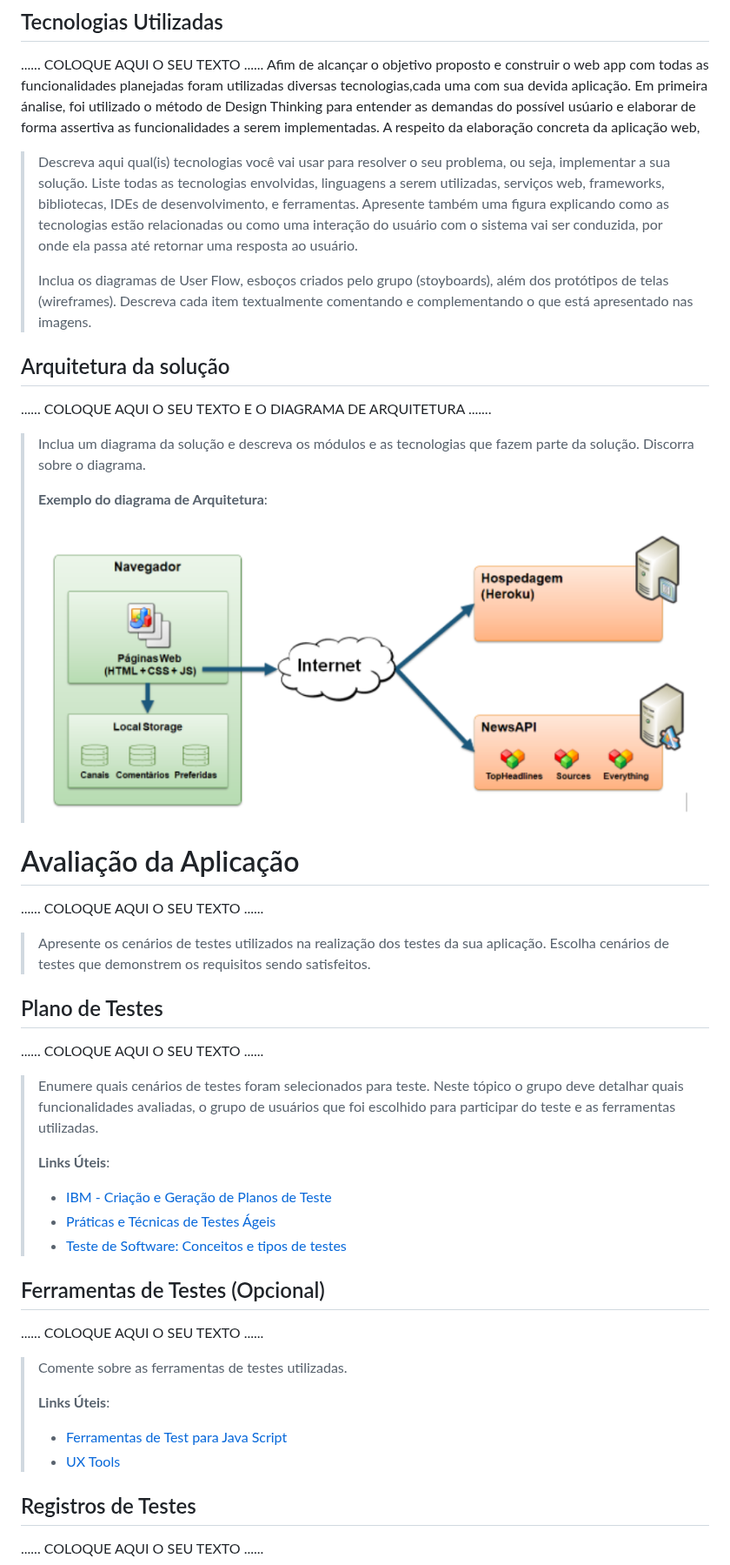
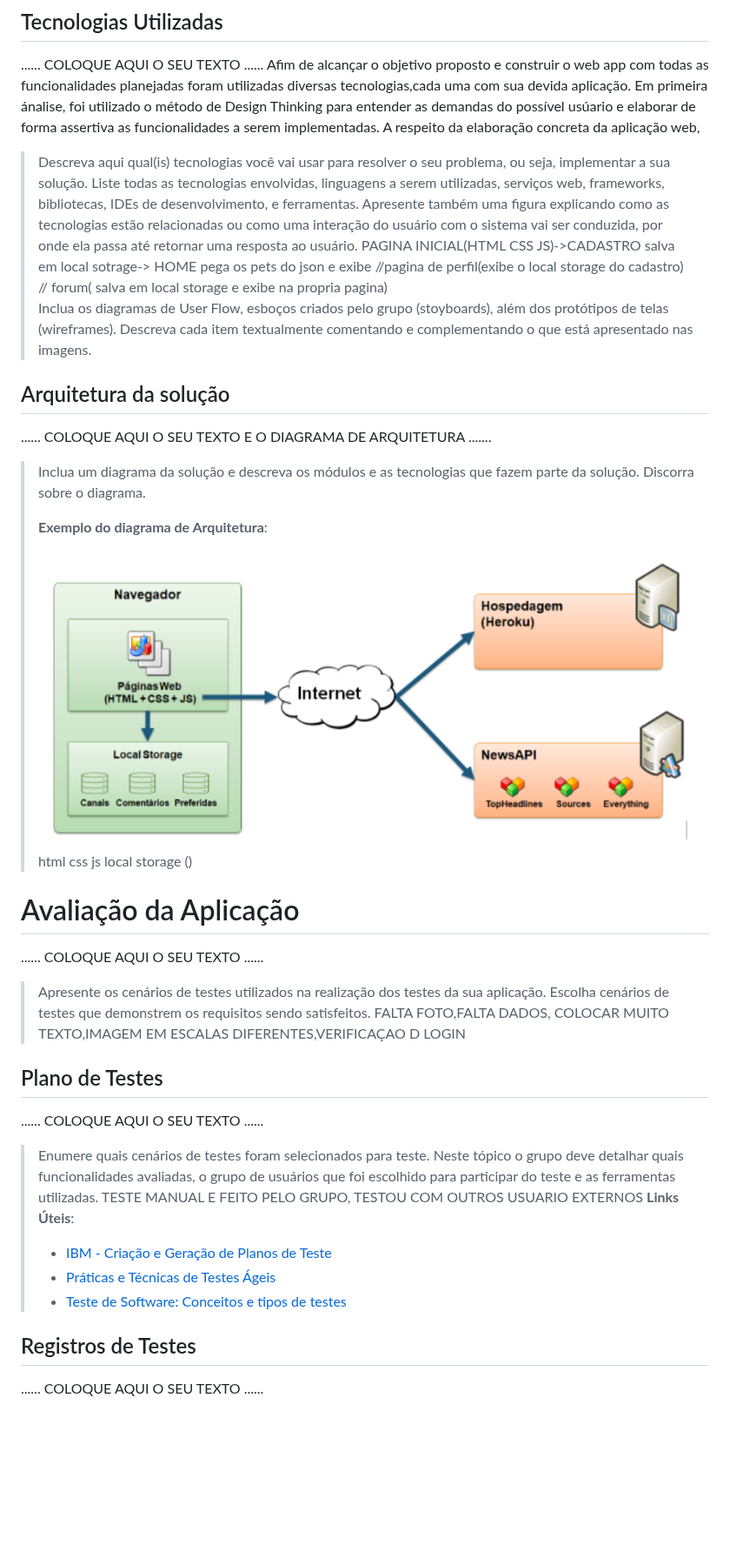
Before and after one commit to ICEI-PUC-Minas-PMGCC-TI/ti-1-pmg-cc-m-20231-tiaw-pets, a Markdown page: docs/relatorio/Relatorio Tecnico.md, the part around one of its changes. Shown at 87% size. Drawn GitHub-style; blank space fills up the shorter version.

```diff
--- a/docs/relatorio/Relatorio Tecnico.md
+++ b/docs/relatorio/Relatorio Tecnico.md
@@ -221,8 +221,9 @@ Afim de alcançar o objetivo proposto e construir o web app com todas as funcion
 > frameworks, bibliotecas, IDEs de desenvolvimento, e ferramentas.
 > Apresente também uma figura explicando como as tecnologias estão
 > relacionadas ou como uma interação do usuário com o sistema vai ser
-> conduzida, por onde ela passa até retornar uma resposta ao usuário.
->
+> conduzida, por onde ela passa até retornar uma resposta ao usuário. PAGINA INICIAL(HTML CSS JS)->CADASTRO salva em local sotrage-> HOME pega os pets do json e exibe
+>                                                                                                                             //pagina de perfil(exibe o local storage do cadastro)
+>                                                                                                                             // forum( salva em local storage e exibe na propria pagina)
 > Inclua os diagramas de User Flow, esboços criados pelo grupo
 > (stoyboards), além dos protótipos de telas (wireframes). Descreva cada
 > item textualmente comentando e complementando o que está apresentado
@@ -237,7 +238,7 @@ Afim de alcançar o objetivo proposto e construir o web app com todas as funcion
 >
 > **Exemplo do diagrama de Arquitetura**:
 >
-> ![Exemplo de Arquitetura](images/arquitetura-exemplo.png)
+> ![Exemplo de Arquitetura](images/arquitetura-exemplo.png)html css js local storage ()
 
 
 # Avaliação da Aplicação
@@ -246,7 +247,7 @@ Afim de alcançar o objetivo proposto e construir o web app com todas as funcion
 
 > Apresente os cenários de testes utilizados na realização dos testes da
 > sua aplicação. Escolha cenários de testes que demonstrem os requisitos
-> sendo satisfeitos.
+> sendo satisfeitos.   FALTA FOTO,FALTA DADOS, COLOCAR MUITO TEXTO,IMAGEM EM ESCALAS DIFERENTES,VERIFICAÇAO D LOGIN
 
 ## Plano de Testes
 
@@ -256,21 +257,12 @@ Afim de alcançar o objetivo proposto e construir o web app com todas as funcion
 > tópico o grupo deve detalhar quais funcionalidades avaliadas, o grupo
 > de usuários que foi escolhido para participar do teste e as
 > ferramentas utilizadas.
->
+>  TESTE MANUAL E FEITO PELO GRUPO, TESTOU COM OUTROS USUARIO EXTERNOS
 > **Links Úteis**:
 > - [IBM - Criação e Geração de Planos de Teste](https://www.ibm.com/developerworks/br/local/rational/criacao_geracao_planos_testes_software/index.html)
 > - [Práticas e Técnicas de Testes Ágeis](http://assiste.serpro.gov.br/serproagil/Apresenta/slides.pdf)
 > -  [Teste de Software: Conceitos e tipos de testes](https://blog.onedaytesting.com.br/teste-de-software/)
 
-## Ferramentas de Testes (Opcional)
-
-......  COLOQUE AQUI O SEU TEXTO ......
-
-> Comente sobre as ferramentas de testes utilizadas.
->
-> **Links Úteis**:
-> - [Ferramentas de Test para Java Script](https://geekflare.com/javascript-unit-testing/)
-> - [UX Tools](https://uxdesign.cc/ux-user-research-and-user-testing-tools-2d339d379dc7)
 
 ## Registros de Testes
 
```
Also changed, not shown: other parts of docs/relatorio/Relatorio Tecnico.md (+2 -2 lines).
